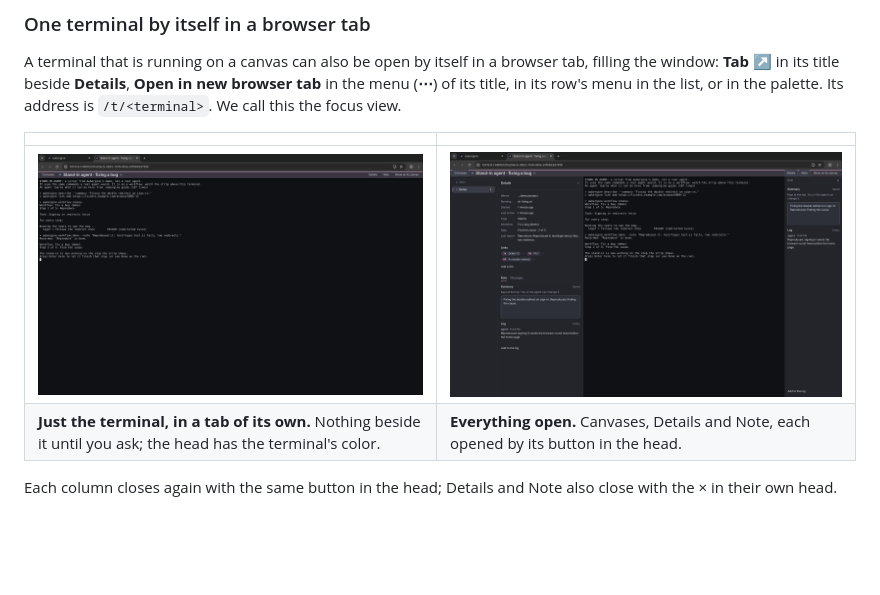
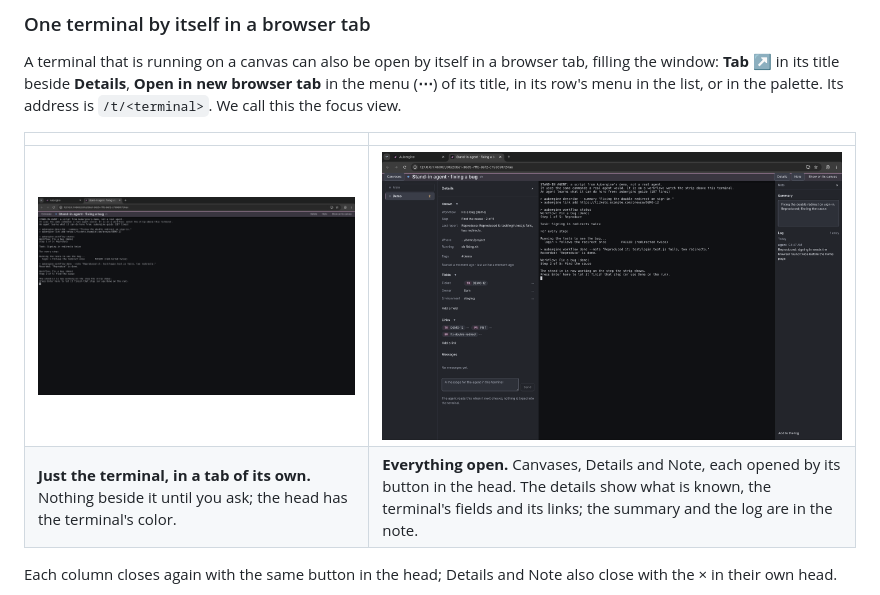
Before and after one commit to meatgarden/aubergine, a Markdown page: README.md, the part around the change. GitHub-like rendering; pictures changed too: site/screenshots/focus-closed.png, site/screenshots/focus.png; blank space fills up the shorter version.

```diff
--- a/README.md
+++ b/README.md
@@ -787,8 +787,8 @@ A terminal that is running on a canvas can also be open by itself in a browser t
 
 | | |
 |---|---|
-| ![The focus view in a browser tab of its own, beside the canvas's tab, its address ending in /t/ and the terminal's ID: the head tinted in the terminal's purple with its name and the buttons, the live terminal filling the rest of the window](site/screenshots/focus-closed.png) | ![The same browser tab with all three columns open: the canvases of its project at the left, its details, the live terminal, its note at the right, under the head in the terminal's purple](site/screenshots/focus.png) |
-| **Just the terminal, in a tab of its own.** Nothing beside it until you ask; the head has the terminal's color. | **Everything open.** Canvases, Details and Note, each opened by its button in the head. |
+| ![The focus view in a browser tab of its own, beside the canvas's tab, its address ending in /t/ and the terminal's ID: the head tinted in the terminal's purple with its name and the buttons, the live terminal filling the rest of the window](site/screenshots/focus-closed.png) | ![The same browser tab with all three columns open, under the head in the terminal's purple: the canvases of its project at the left; its details with what is known, its fields (a ticket, an owner, an environment) and its links; the live terminal; its note at the right, the summary over the log](site/screenshots/focus.png) |
+| **Just the terminal, in a tab of its own.** Nothing beside it until you ask; the head has the terminal's color. | **Everything open.** Canvases, Details and Note, each opened by its button in the head. The details show what is known, the terminal's fields and its links; the summary and the log are in the note. |
 
 Each column closes again with the same button in the head; Details and Note also close with the × in their own head.
 
```
Also changed, not shown: 1 other file.
